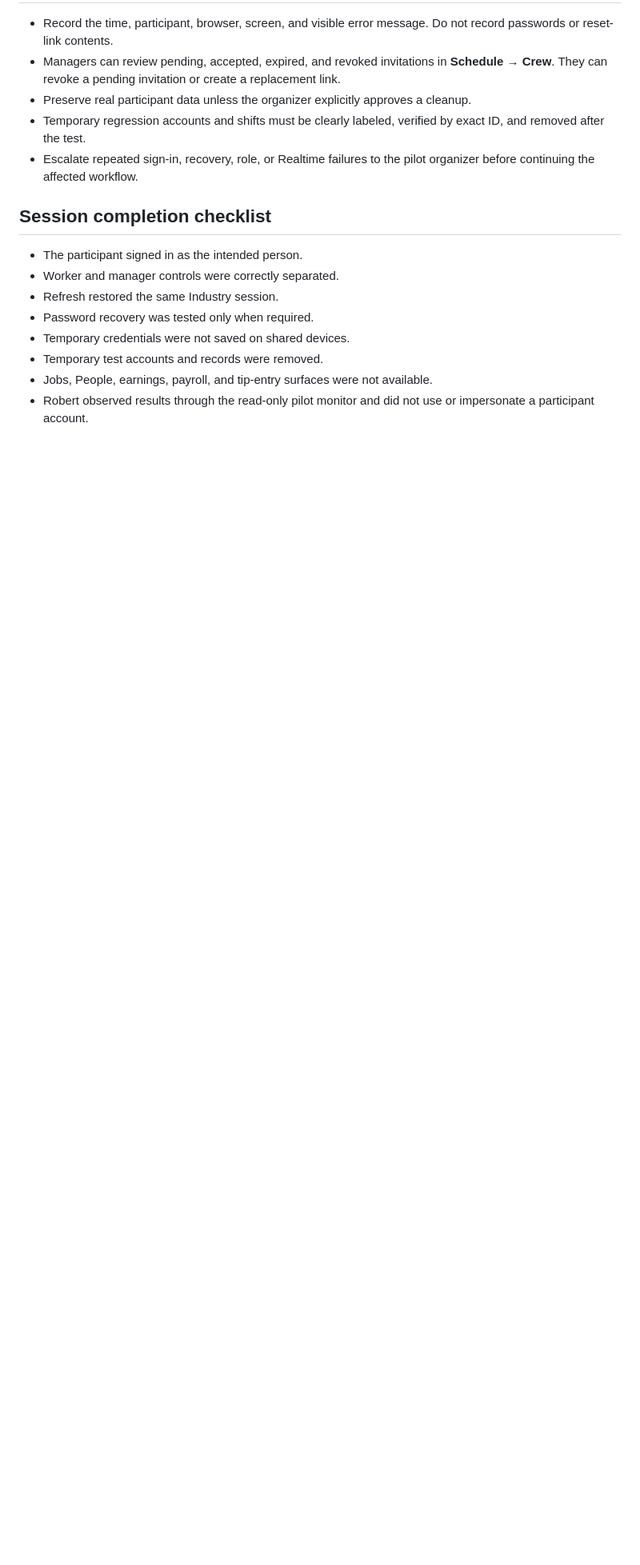
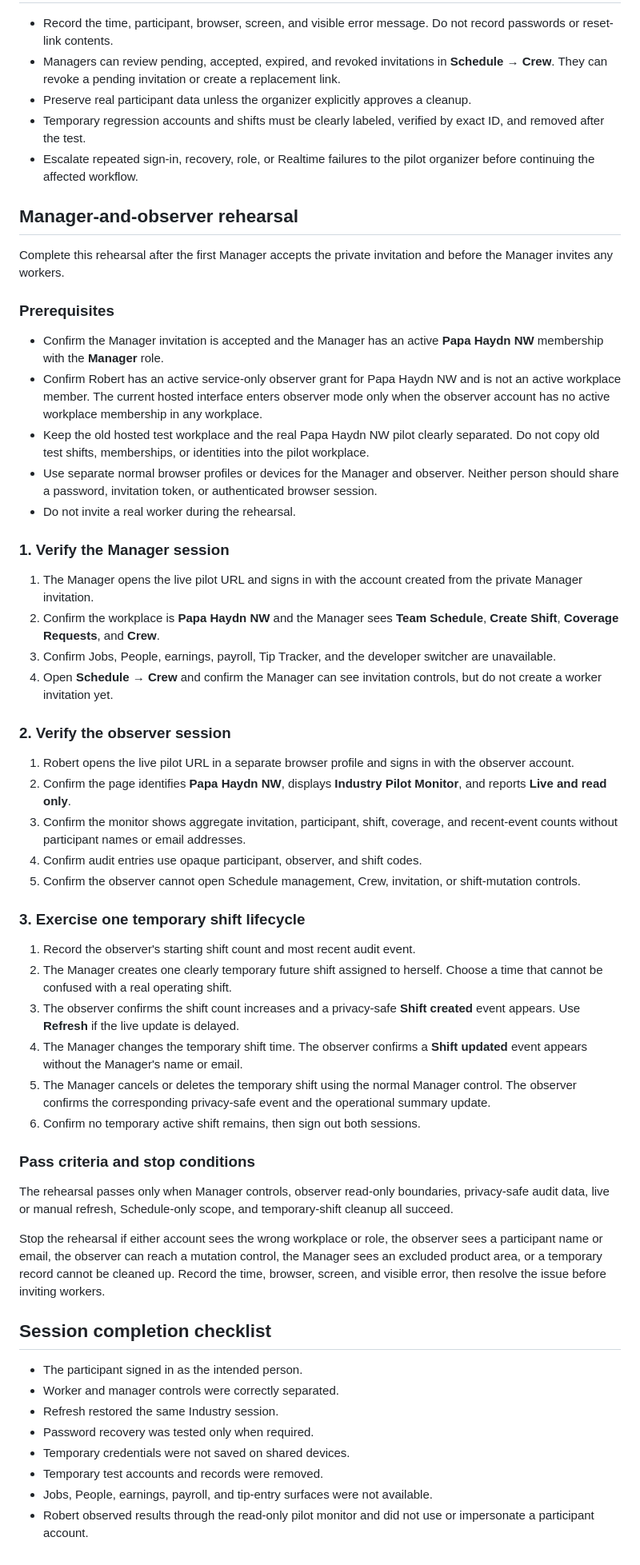
Before and after one commit to RNUXDV/industry-app, a Markdown page: PILOT_ACCESS.md, the part around the change. Shown at 80% size. GitHub-like rendering; blank space fills up the shorter version.

Commit message:
docs: record pilot transition and rehearsal plan

```diff
--- a/PILOT_ACCESS.md
+++ b/PILOT_ACCESS.md
@@ -106,6 +106,77 @@ Industry sign-in is separate from a ChatGPT account. If a ChatGPT confirmation s
 - Temporary regression accounts and shifts must be clearly labeled, verified by exact ID, and removed after the test.
 - Escalate repeated sign-in, recovery, role, or Realtime failures to the pilot organizer before continuing the affected workflow.
 
+## Manager-and-observer rehearsal
+
+Complete this rehearsal after the first Manager accepts the private invitation
+and before the Manager invites any workers.
+
+### Prerequisites
+
+- Confirm the Manager invitation is accepted and the Manager has an active
+  **Papa Haydn NW** membership with the **Manager** role.
+- Confirm Robert has an active service-only observer grant for Papa Haydn NW
+  and is not an active workplace member. The current hosted interface enters
+  observer mode only when the observer account has no active workplace
+  membership in any workplace.
+- Keep the old hosted test workplace and the real Papa Haydn NW pilot clearly
+  separated. Do not copy old test shifts, memberships, or identities into the
+  pilot workplace.
+- Use separate normal browser profiles or devices for the Manager and observer.
+  Neither person should share a password, invitation token, or authenticated
+  browser session.
+- Do not invite a real worker during the rehearsal.
+
+### 1. Verify the Manager session
+
+1. The Manager opens the live pilot URL and signs in with the account created
+   from the private Manager invitation.
+2. Confirm the workplace is **Papa Haydn NW** and the Manager sees **Team
+   Schedule**, **Create Shift**, **Coverage Requests**, and **Crew**.
+3. Confirm Jobs, People, earnings, payroll, Tip Tracker, and the developer
+   switcher are unavailable.
+4. Open **Schedule → Crew** and confirm the Manager can see invitation
+   controls, but do not create a worker invitation yet.
+
+### 2. Verify the observer session
+
+1. Robert opens the live pilot URL in a separate browser profile and signs in
+   with the observer account.
+2. Confirm the page identifies **Papa Haydn NW**, displays **Industry Pilot
+   Monitor**, and reports **Live and read only**.
+3. Confirm the monitor shows aggregate invitation, participant, shift,
+   coverage, and recent-event counts without participant names or email
+   addresses.
+4. Confirm audit entries use opaque participant, observer, and shift codes.
+5. Confirm the observer cannot open Schedule management, Crew, invitation, or
+   shift-mutation controls.
+
+### 3. Exercise one temporary shift lifecycle
+
+1. Record the observer's starting shift count and most recent audit event.
+2. The Manager creates one clearly temporary future shift assigned to herself.
+   Choose a time that cannot be confused with a real operating shift.
+3. The observer confirms the shift count increases and a privacy-safe **Shift
+   created** event appears. Use **Refresh** if the live update is delayed.
+4. The Manager changes the temporary shift time. The observer confirms a
+   **Shift updated** event appears without the Manager's name or email.
+5. The Manager cancels or deletes the temporary shift using the normal Manager
+   control. The observer confirms the corresponding privacy-safe event and the
+   operational summary update.
+6. Confirm no temporary active shift remains, then sign out both sessions.
+
+### Pass criteria and stop conditions
+
+The rehearsal passes only when Manager controls, observer read-only boundaries,
+privacy-safe audit data, live or manual refresh, Schedule-only scope, and
+temporary-shift cleanup all succeed.
+
+Stop the rehearsal if either account sees the wrong workplace or role, the
+observer sees a participant name or email, the observer can reach a mutation
+control, the Manager sees an excluded product area, or a temporary record
+cannot be cleaned up. Record the time, browser, screen, and visible error, then
+resolve the issue before inviting workers.
+
 ## Session completion checklist
 
 - The participant signed in as the intended person.
```
Also changed, not shown: INDUSTRY_STATUS.md (+29 -2 lines).
